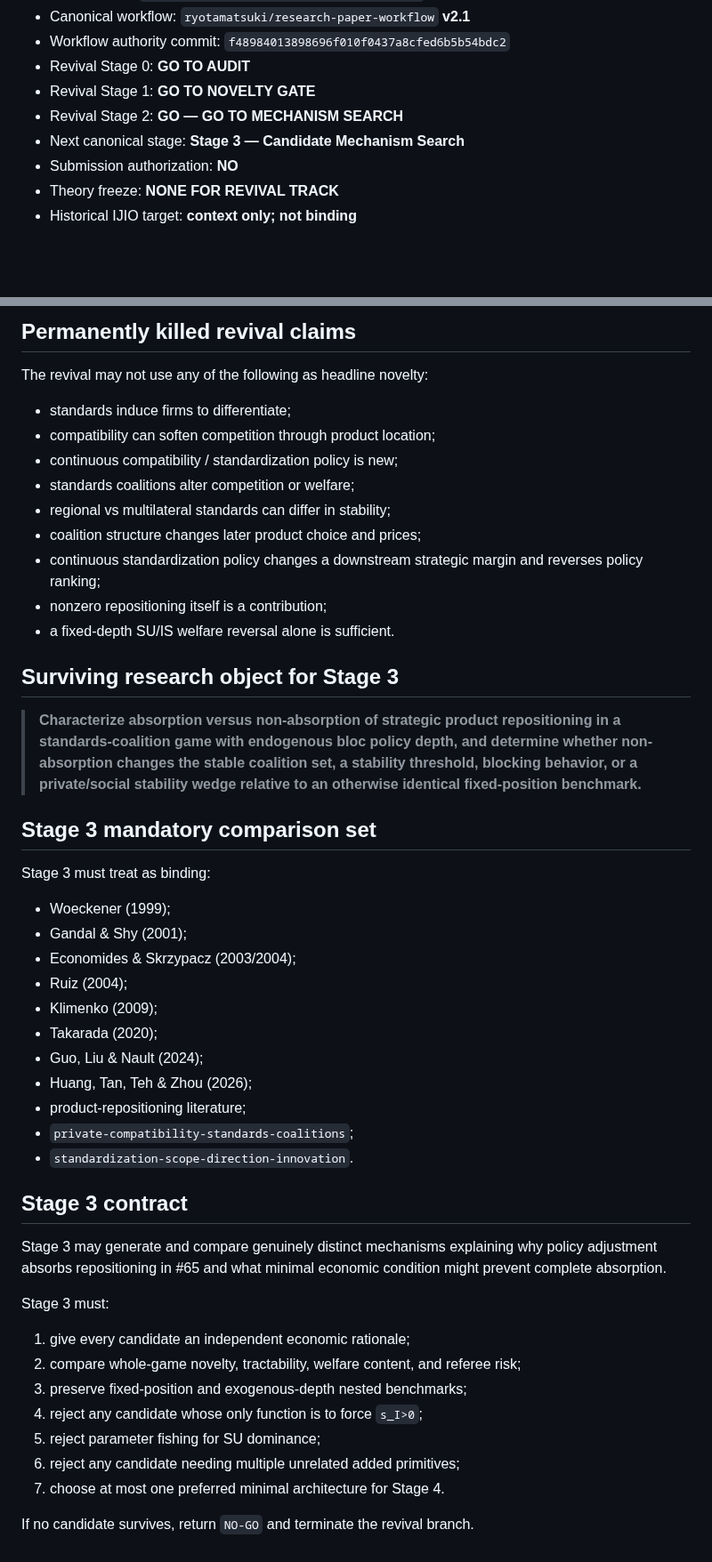
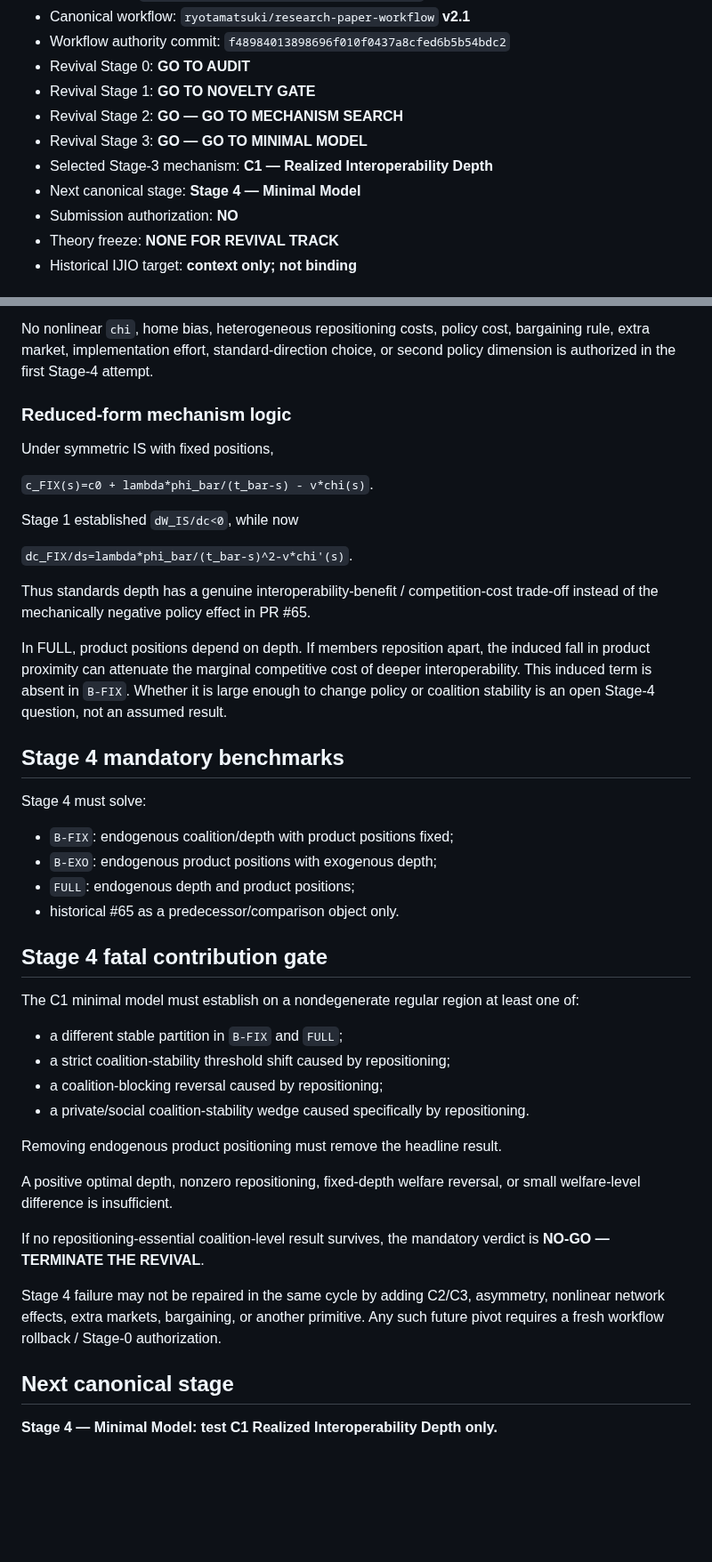
Before and after one commit to ryotamatsuki/endogenous-interoperability-standards-coalitions, a Markdown page: PROJECT_STATE.md, 2 parts joined by grey strips. Shown at 89% size. GitHub-like rendering; blank space fills up the shorter version.

Commit message:
Advance revival project state through Stage 3

```diff
--- a/PROJECT_STATE.md
+++ b/PROJECT_STATE.md
@@ -15,7 +15,9 @@ Last updated: 2026-09-10
 - Revival Stage 0: **GO TO AUDIT**
 - Revival Stage 1: **GO TO NOVELTY GATE**
 - Revival Stage 2: **GO — GO TO MECHANISM SEARCH**
-- Next canonical stage: **Stage 3 — Candidate Mechanism Search**
+- Revival Stage 3: **GO — GO TO MINIMAL MODEL**
+- Selected Stage-3 mechanism: **C1 — Realized Interoperability Depth**
+- Next canonical stage: **Stage 4 — Minimal Model**
 - Submission authorization: **NO**
 - Theory freeze: **NONE FOR REVIVAL TRACK**
 - Historical IJIO target: **context only; not binding**
@@ -116,50 +119,46 @@ This is the only surviving novelty family and is classified **POTENTIALLY NOVEL,
 
-## Permanently killed revival claims
+No nonlinear `chi`, home bias, heterogeneous repositioning costs, policy cost, bargaining rule, extra market, implementation effort, standard-direction choice, or second policy dimension is authorized in the first Stage-4 attempt.
 
-The revival may not use any of the following as headline novelty:
+### Reduced-form mechanism logic
 
-- standards induce firms to differentiate;
-- compatibility can soften competition through product location;
-- continuous compatibility / standardization policy is new;
-- standards coalitions alter competition or welfare;
-- regional vs multilateral standards can differ in stability;
-- coalition structure changes later product choice and prices;
-- continuous standardization policy changes a downstream strategic margin and reverses policy ranking;
-- nonzero repositioning itself is a contribution;
-- a fixed-depth SU/IS welfare reversal alone is sufficient.
+Under symmetric IS with fixed positions,
 
-## Surviving research object for Stage 3
+`c_FIX(s)=c0 + lambda*phi_bar/(t_bar-s) - v*chi(s)`.
 
-> **Characterize absorption versus non-absorption of strategic product repositioning in a standards-coalition game with endogenous bloc policy depth, and determine whether non-absorption changes the stable coalition set, a stability threshold, blocking behavior, or a private/social stability wedge relative to an otherwise identical fixed-position benchmark.**
+Stage 1 established `dW_IS/dc<0`, while now
 
-## Stage 3 mandatory comparison set
+`dc_FIX/ds=lambda*phi_bar/(t_bar-s)^2-v*chi'(s)`.
 
-Stage 3 must treat as binding:
+Thus standards depth has a genuine interoperability-benefit / competition-cost trade-off instead of the mechanically negative policy effect in PR #65.
 
-- Woeckener (1999);
-- Gandal & Shy (2001);
-- Economides & Skrzypacz (2003/2004);
-- Ruiz (2004);
-- Klimenko (2009);
-- Takarada (2020);
-- Guo, Liu & Nault (2024);
-- Huang, Tan, Teh & Zhou (2026);
-- product-repositioning literature;
-- `private-compatibility-standards-coalitions`;
-- `standardization-scope-direction-innovation`.
+In FULL, product positions depend on depth. If members reposition apart, the induced fall in product proximity can attenuate the marginal competitive cost of deeper interoperability. This induced term is absent in `B-FIX`. Whether it is large enough to change policy or coalition stability is an open Stage-4 question, not an assumed result.
 
-## Stage 3 contract
+## Stage 4 mandatory benchmarks
 
-Stage 3 may generate and compare genuinely distinct mechanisms explaining why policy adjustment absorbs repositioning in #65 and what minimal economic condition might prevent complete absorption.
+Stage 4 must solve:
 
-Stage 3 must:
+- `B-FIX`: endogenous coalition/depth with product positions fixed;
+- `B-EXO`: endogenous product positions with exogenous depth;
+- `FULL`: endogenous depth and product positions;
+- historical #65 as a predecessor/comparison object only.
 
-1. give every candidate an independent economic rationale;
-2. compare whole-game novelty, tractability, welfare content, and referee risk;
-3. preserve fixed-position and exogenous-depth nested benchmarks;
-4. reject any candidate whose only function is to force `s_I>0`;
-5. reject parameter fishing for SU dominance;
-6. reject any candidate needing multiple unrelated added primitives;
-7. choose at most one preferred minimal architecture for Stage 4.
+## Stage 4 fatal contribution gate
 
-If no candidate survives, return `NO-GO` and terminate the revival branch.
+The C1 minimal model must establish on a nondegenerate regular region at least one of:
+
+- a different stable partition in `B-FIX` and `FULL`;
+- a strict coalition-stability threshold shift caused by repositioning;
+- a coalition-blocking reversal caused by repositioning;
+- a private/social coalition-stability wedge caused specifically by repositioning.
+
+Removing endogenous product positioning must remove the headline result.
+
+A positive optimal depth, nonzero repositioning, fixed-depth welfare reversal, or small welfare-level difference is insufficient.
+
+If no repositioning-essential coalition-level result survives, the mandatory verdict is **NO-GO — TERMINATE THE REVIVAL**.
+
+Stage 4 failure may not be repaired in the same cycle by adding C2/C3, asymmetry, nonlinear network effects, extra markets, bargaining, or another primitive. Any such future pivot requires a fresh workflow rollback / Stage-0 authorization.
+
+## Next canonical stage
+
+**Stage 4 — Minimal Model: test C1 Realized Interoperability Depth only.**
```
Also changed, not shown: other parts of PROJECT_STATE.md (+31 -30 lines).
